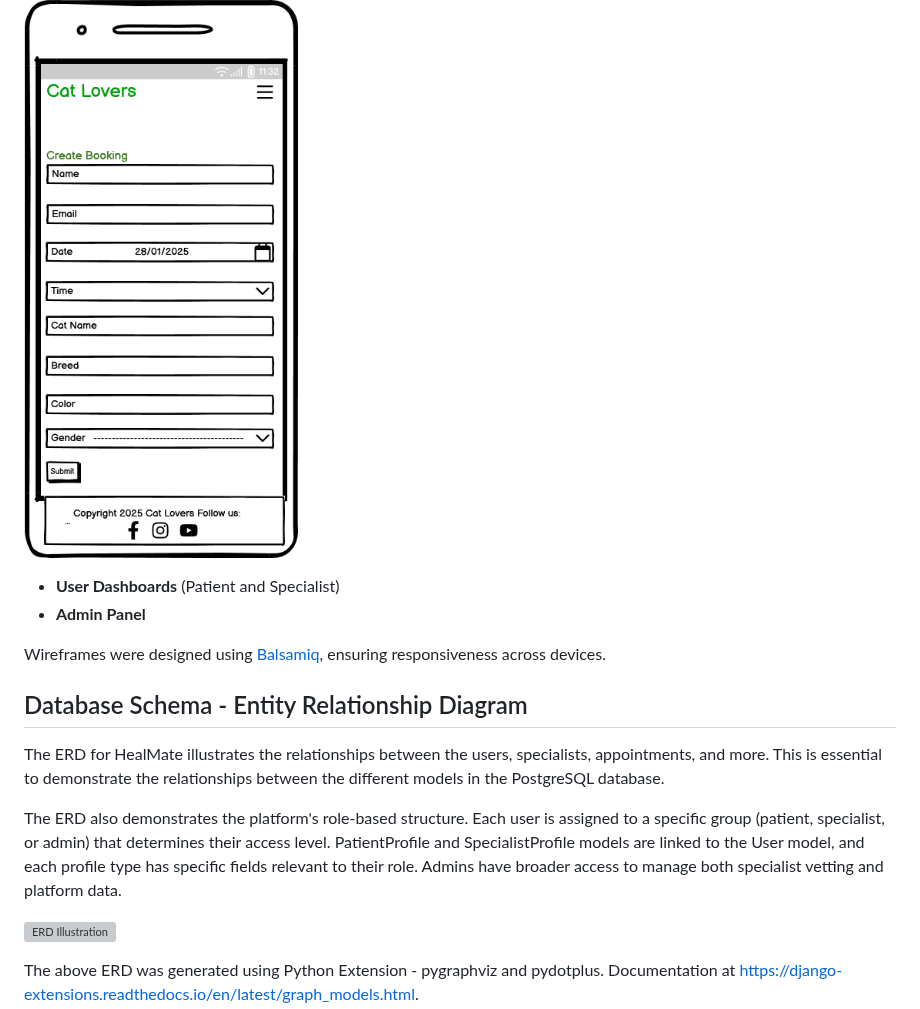
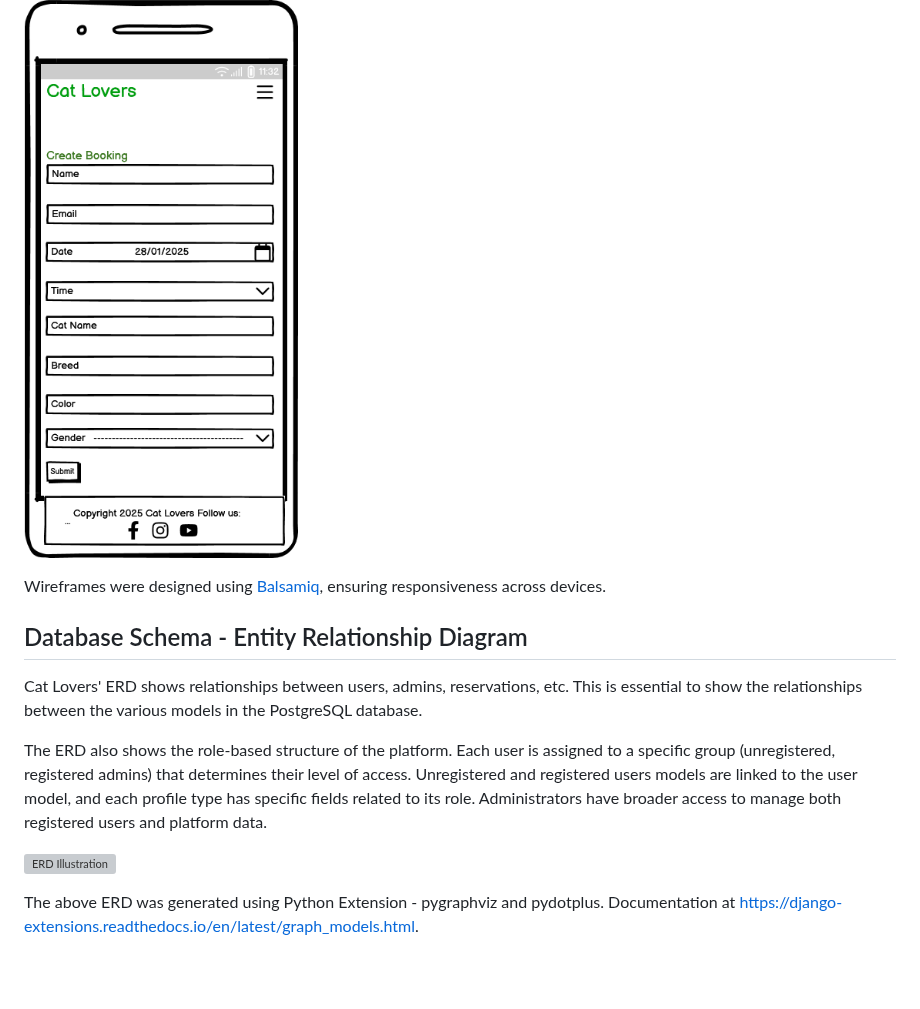
Before and after one commit to tomokoelif/cat_lovers, a Markdown page: README.md, the part around the change. Drawn GitHub-style; blank space fills up the shorter version; grey boxes are pictures that could not be loaded.

Commit message:
Update README.md
ERD

```diff
--- a/README.md
+++ b/README.md
@@ -170,15 +170,12 @@ Wireframes were created for the following key pages to ensure an intuitive user
 
 ![Homepage Wireframe](https://github.com/tomokoelif/cat_lovers/blob/main/Cat%20Lovers%20mobile%20Form.png)
 
-- **User Dashboards** (Patient and Specialist)
-- **Admin Panel**
-
 Wireframes were designed using [Balsamiq](https://balsamiq.com/), ensuring responsiveness across devices.
 
 ## Database Schema - Entity Relationship Diagram
-The ERD for HealMate illustrates the relationships between the users, specialists, appointments, and more. This is essential to demonstrate the relationships between the different models in the PostgreSQL database.
+Cat Lovers' ERD shows relationships between users, admins, reservations, etc. This is essential to show the relationships between the various models in the PostgreSQL database.
 
-The ERD also demonstrates the platform's role-based structure. Each user is assigned to a specific group (patient, specialist, or admin) that determines their access level. PatientProfile and SpecialistProfile models are linked to the User model, and each profile type has specific fields relevant to their role. Admins have broader access to manage both specialist vetting and platform data.
+The ERD also shows the role-based structure of the platform. Each user is assigned to a specific group (unregistered, registered admins) that determines their level of access. Unregistered and registered users models are linked to the user model, and each profile type has specific fields related to its role. Administrators have broader access to manage both registered users and platform data.
 
 ![ERD Illustration](docs/erd/erd-healmate.png)
 
```
